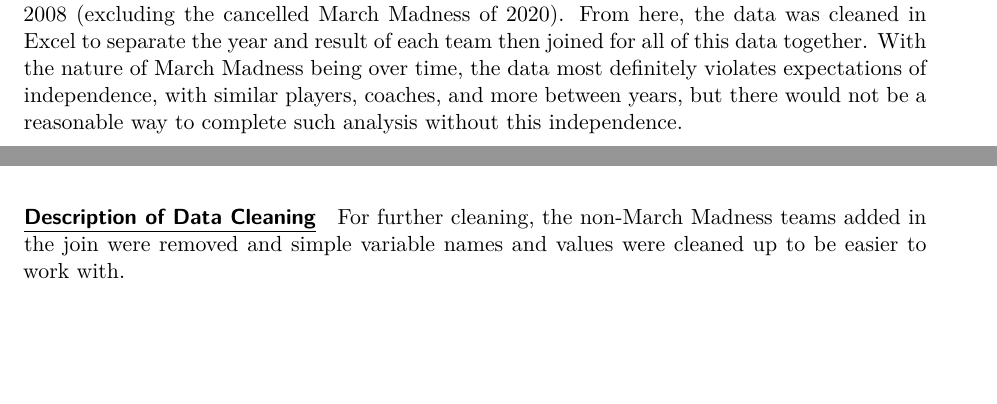
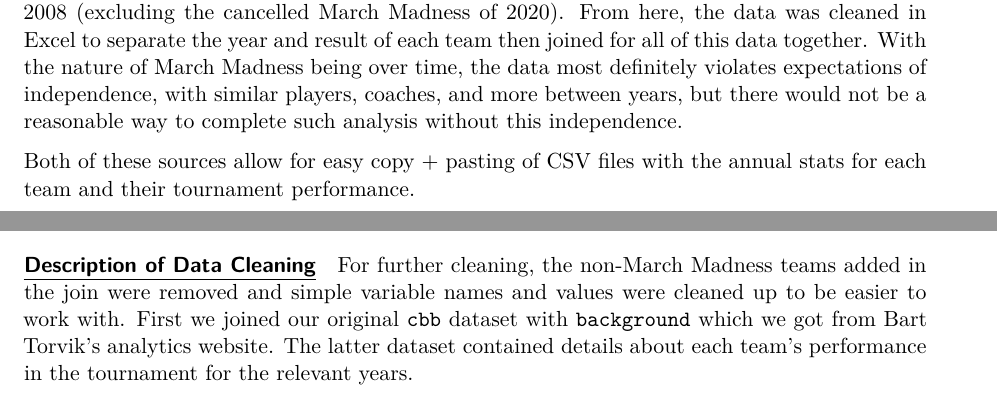
Before and after one commit to sta210-sp23/final-project, a Quarto document (project.qmd): two parts of pages 1 and 2 of 5 before the commit and two parts of pages 1 and 3 of 5 after it, joined at a grey line, cut so that both start at the same text, the shorter picture padded with empty space. Rendered offline with R 4.5, knitr and Pandoc in place of Quarto, then LaTeX, with nearby package versions; some code elsewhere in the file could not run offline.

Commit message:
data clean

```diff
--- a/project.qmd
+++ b/project.qmd
@@ -27,6 +27,8 @@ library(MASS)
 #### [Data]{.underline}
 
 Data was found from the [Sports Reference college basketball team stats website](https://www.sports-reference.com/cbb/seasons/men/2023-school-stats.html) and [Bart Torvik analytics website](https://barttorvik.com/#), with these general and deeper stats being taken going back to 2008 (excluding the cancelled March Madness of 2020). From here, the data was cleaned in Excel to separate the year and result of each team then joined for all of this data together. With the nature of March Madness being over time, the data most definitely violates expectations of independence, with similar players, coaches, and more between years, but there would not be a reasonable way to complete such analysis without this independence.
+
+Both of these sources allow for easy copy + pasting of CSV files with the annual stats for each team and their tournament performance.
 
 #### [**Key Variables**]{.underline}
 
@@ -87,5 +89,5 @@ cbb |>
 
 #### [Description of Data Cleaning]{.underline}
 
-For further cleaning, the non-March Madness teams added in the join were removed and simple variable names and values were cleaned up to be easier to work with.
+For further cleaning, the non-March Madness teams added in the join were removed and simple variable names and values were cleaned up to be easier to work with. First we joined our original `cbb` dataset with `background` which we got from Bart Torvik's analytics website. The latter dataset contained details about each team's performance in the tournament for the relevant years.
 
```
Also changed, not shown: project.qmd (2 more changed lines).
